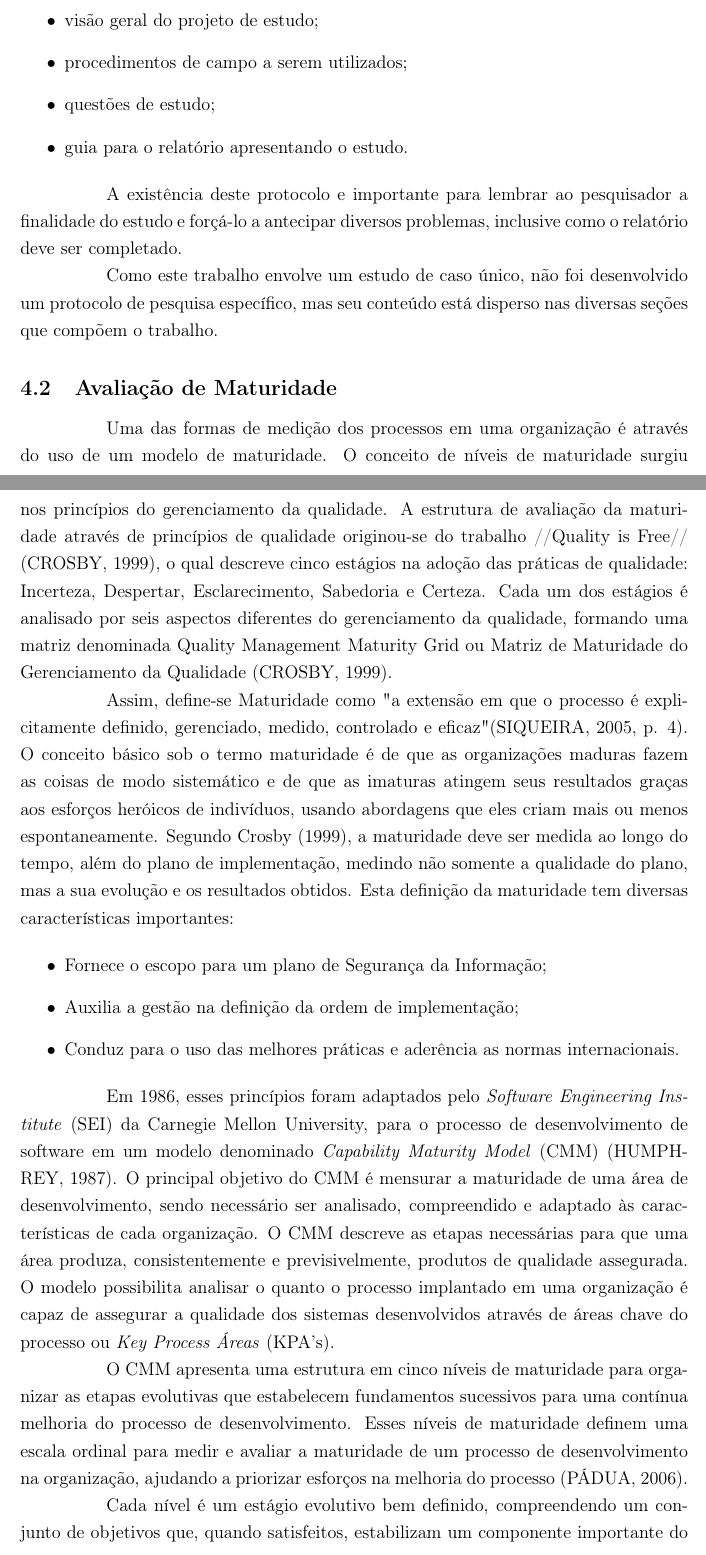
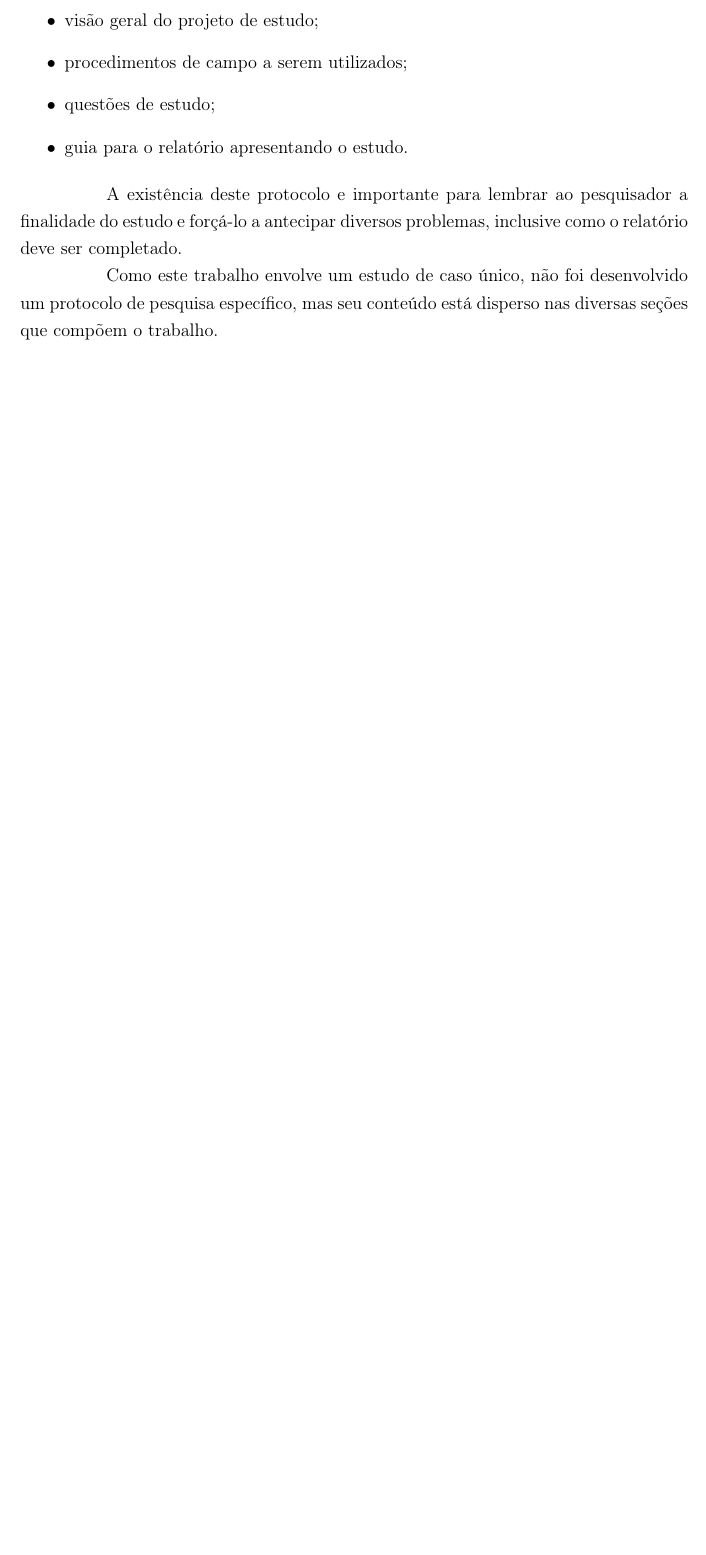
Before and after one commit to bbcoimbra/mono_nanda, a LaTeX paper (latex/seg_info_contratos.tex, which reads latex/ref_teorico.tex): two parts of pages 36 and 37 of 65 before the commit and part of page 36 of 63 after it, the two joined at a grey line, cut so that both start at the same text, the shorter picture padded with empty space. Compiled offline with pdfLaTeX; the source files are stored in an older character set and shown here as Unicode.

Commit message:
remoção dos níveis de maturidade

```diff
--- a/latex/ref_teorico.tex
+++ b/latex/ref_teorico.tex
@@ -270,55 +270,3 @@ o relatório deve ser completado.
 Como este trabalho envolve um estudo de caso único, não foi desenvolvido um
 protocolo de pesquisa específico, mas seu conteúdo está disperso nas diversas
 seções que compõem o trabalho.
-
-\subsection{Avaliação de Maturidade}
-
-Uma das formas de medição dos processos em uma organização é através do uso de
-um modelo de maturidade. O conceito de níveis de maturidade surgiu nos
-princípios do gerenciamento da qualidade. A estrutura de avaliação da
-maturidade através de princípios de qualidade originou-se do trabalho
-//Quality is Free// (CROSBY, 1999), o qual descreve cinco estágios na adoção
-das práticas de qualidade: Incerteza, Despertar, Esclarecimento, Sabedoria e
-Certeza. Cada um dos estágios é analisado por seis aspectos diferentes do
-gerenciamento da qualidade, formando uma matriz denominada Quality Management
-Maturity Grid ou Matriz de Maturidade do Gerenciamento da Qualidade (CROSBY,
-1999).
-
-Assim, define-se Maturidade como "a extensão em que o processo é
-explicitamente definido, gerenciado, medido, controlado e eficaz" (SIQUEIRA,
-2005, p. 4). O conceito básico sob o termo maturidade é de que as organizações
-maduras fazem as coisas de modo sistemático e de que as imaturas atingem seus
-resultados graças aos esforços heróicos de indivíduos, usando abordagens que
-eles criam mais ou menos espontaneamente. Segundo Crosby (1999), a maturidade
-deve ser medida ao longo do tempo, além do plano de implementação, medindo não
-somente a qualidade do plano, mas a sua evolução e os resultados obtidos. Esta
-definição da maturidade tem diversas características importantes:
-
-\begin{itemize}
-\item Fornece o escopo para um plano de Segurança da Informação;
-\item Auxilia a gestão na definição da ordem de implementação;
-\item Conduz para o uso das melhores práticas e aderência as normas
-      internacionais.
-\end{itemize}
-
-Em 1986, esses princípios foram adaptados pelo \emph{Software Engineering
-Institute} (SEI) da Carnegie Mellon University, para o  processo de
-desenvolvimento de software em um modelo denominado \emph{Capability Maturity
-Model} (CMM) (HUMPHREY, 1987). O principal objetivo do CMM é mensurar a
-maturidade de uma área de desenvolvimento, sendo necessário ser analisado,
-compreendido e adaptado às características de cada organização. O CMM descreve
-as etapas necessárias para que uma área produza, consistentemente e
-previsivelmente, produtos de qualidade assegurada. O modelo possibilita
-analisar o quanto o processo implantado em uma organização é capaz de
-assegurar a qualidade dos sistemas desenvolvidos através de áreas chave do
-processo ou \emph{Key Process Áreas} (KPA's).
-
-O CMM apresenta uma estrutura em cinco níveis de maturidade para organizar as
-etapas evolutivas que estabelecem fundamentos sucessivos para uma contínua
-melhoria do processo de desenvolvimento. Esses níveis de maturidade definem
-uma escala ordinal para medir e avaliar a maturidade de um processo de
-desenvolvimento na organização, ajudando a priorizar esforços na melhoria do
-processo (PÁDUA, 2006).
-
-Cada nível é um estágio evolutivo bem definido, compreendendo um conjunto de
-objetivos que, quando satisfeitos, estabilizam um componente importante do
```
Also changed, not shown: latex/ref_teorico.tex (43 more changed lines).
